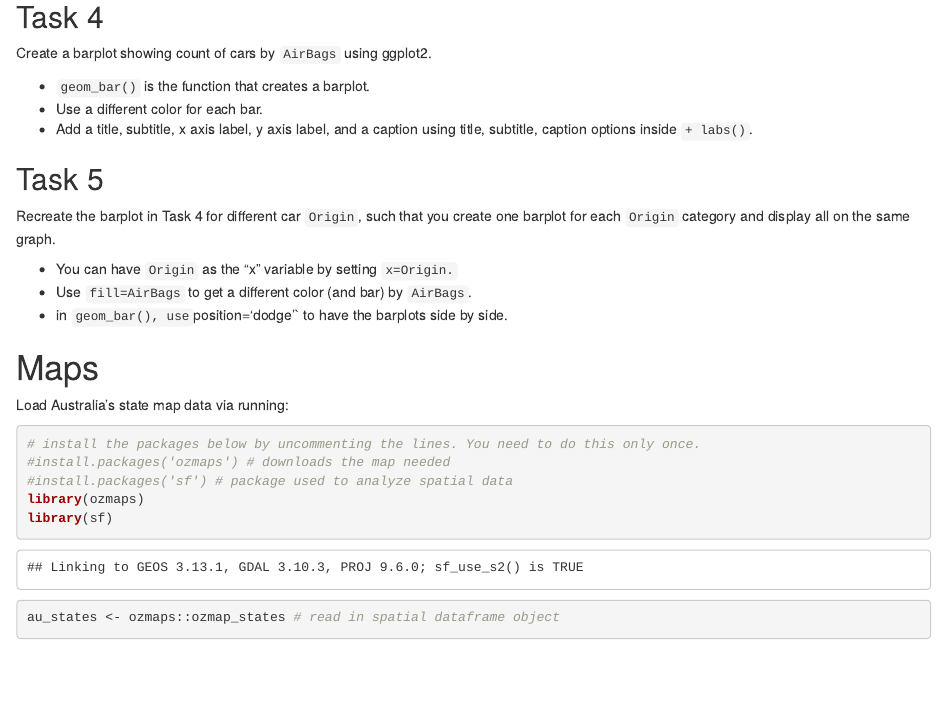
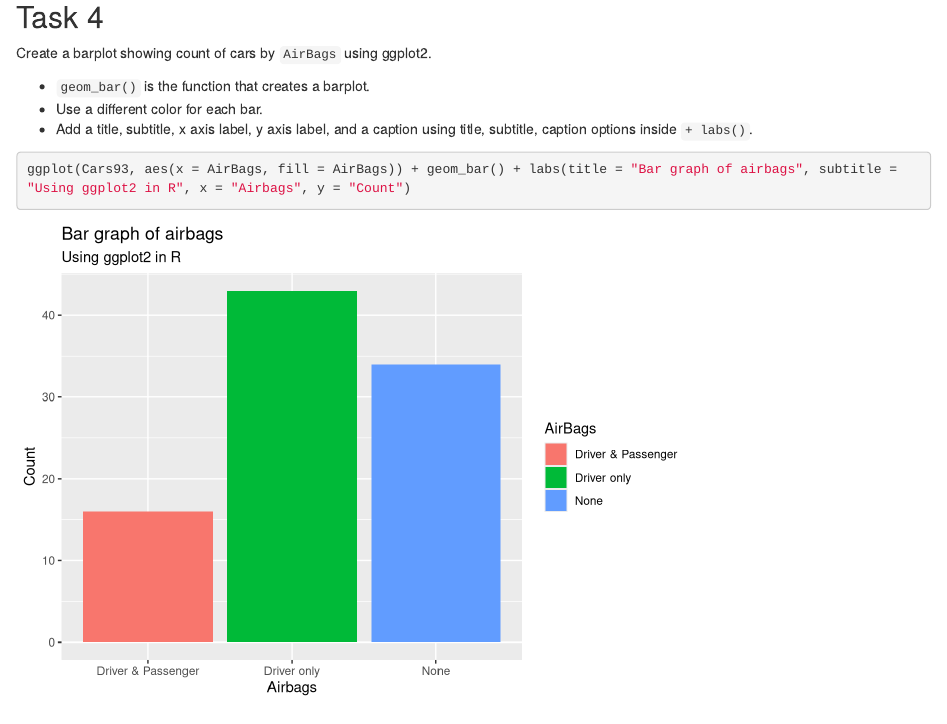
Before and after one commit to maiiduong/DATA-180-Melanie-Duong, an R Markdown document (hw3/hw3.Rmd): the page in a window 1100 px wide, from 3380 px down. Rendered offline with R 4.5, knitr and Pandoc, with nearby package versions; some code elsewhere in the file could not run offline.

Commit message:
ggplot task4

````diff
--- a/hw3/hw3.Rmd
+++ b/hw3/hw3.Rmd
@@ -70,7 +70,7 @@ Create a barplot showing count of cars by `AirBags` using ggplot2.
 * Add a title, subtitle, x axis label, y axis label, and a caption using title, subtitle, caption options inside `+ labs()`.
 
 ```{r}
-
+ggplot(Cars93, aes(x = AirBags, fill = AirBags)) + geom_bar() + labs(title = "Bar graph of airbags", subtitle = "Using ggplot2 in R", x = "Airbags", y = "Count")
 ```
 
 ## Task 5
````
Also changed, not shown: hw3/hw3.html.
